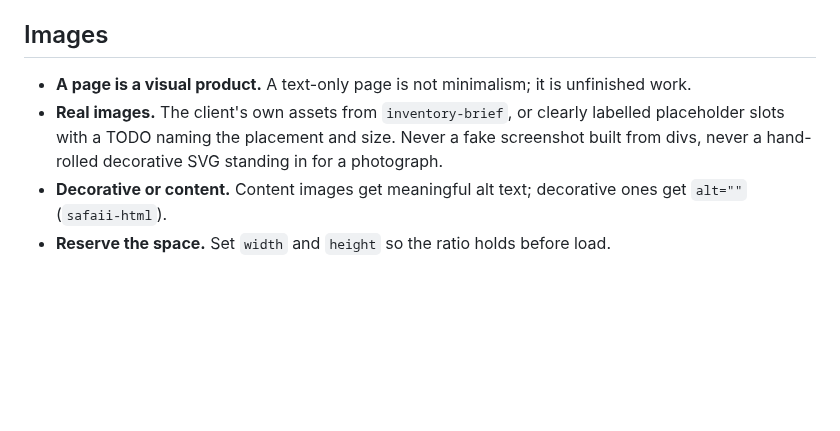
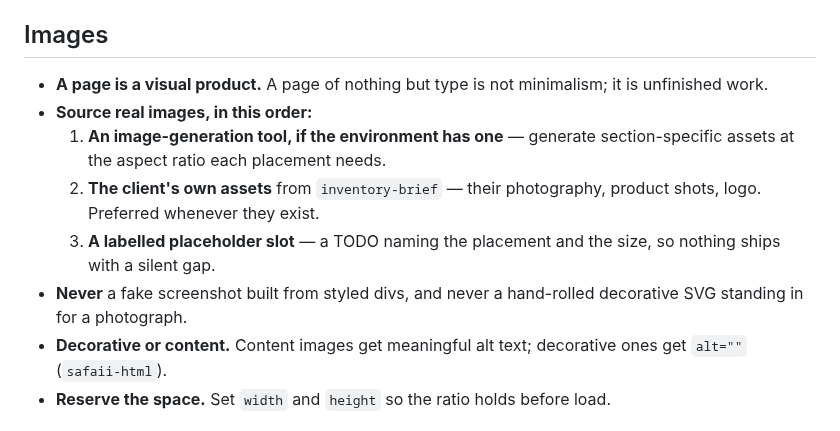
Before and after one commit to mattsafaii/skills, a Markdown page: page-design/references/composition.md, the part around the change. GitHub-like rendering; blank space fills up the shorter version.

Commit message:
page-design: keep the image-generation branch, conditional on a tool being available

```diff
--- a/page-design/references/composition.md
+++ b/page-design/references/composition.md
@@ -120,8 +120,12 @@ A component with no empty, loading, or error state is unfinished.
 
 ## Images
 
-- **A page is a visual product.** A text-only page is not minimalism; it is unfinished work.
-- **Real images.** The client's own assets from `inventory-brief`, or clearly labelled placeholder slots with a TODO naming the placement and size. Never a fake screenshot built from divs, never a hand-rolled decorative SVG standing in for a photograph.
+- **A page is a visual product.** A page of nothing but type is not minimalism; it is unfinished work.
+- **Source real images, in this order:**
+  1. **An image-generation tool, if the environment has one** — generate section-specific assets at the aspect ratio each placement needs.
+  2. **The client's own assets** from `inventory-brief` — their photography, product shots, logo. Preferred whenever they exist.
+  3. **A labelled placeholder slot** — a TODO naming the placement and the size, so nothing ships with a silent gap.
+- **Never** a fake screenshot built from styled divs, and never a hand-rolled decorative SVG standing in for a photograph.
 - **Decorative or content.** Content images get meaningful alt text; decorative ones get `alt=""` (`safaii-html`).
 - **Reserve the space.** Set `width` and `height` so the ratio holds before load.
 
```
